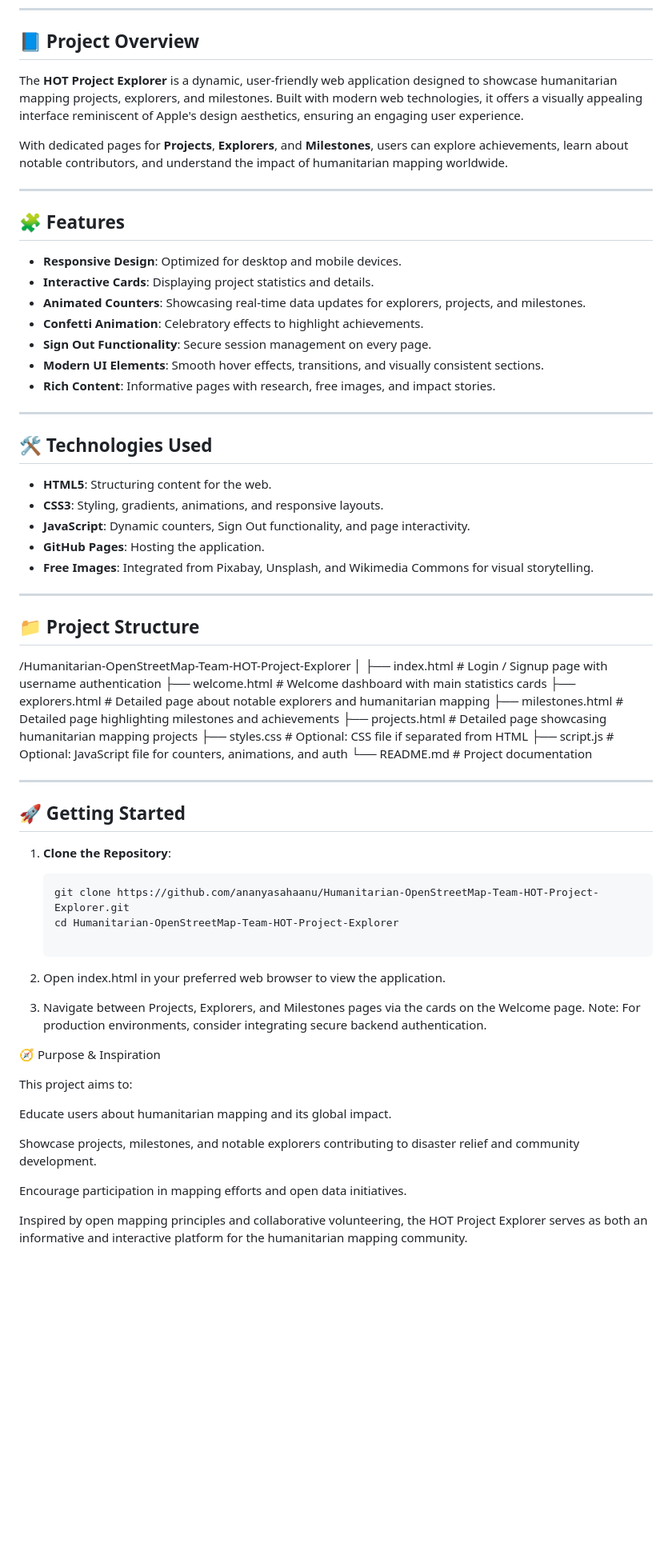
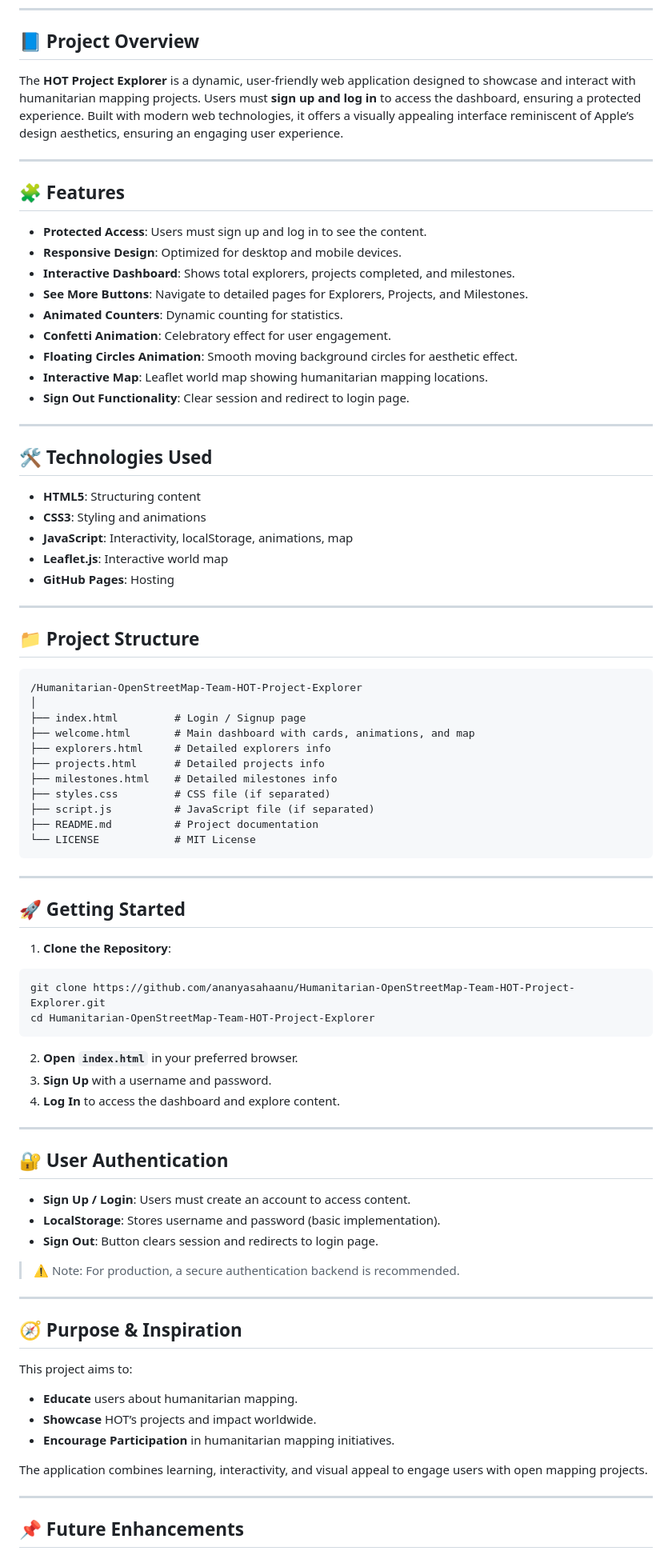
Before and after one commit to ananyasahaanu/Humanitarian-OpenStreetMap-Team-HOT-Project-Explorer, a Markdown page: README.md, the part around the change printed below. Shown: that part at 80% size. Drawn GitHub-style; blank space fills up the shorter version.

````diff
--- a/README.md
+++ b/README.md
@@ -8,45 +9,49 @@
 
 ## 📘 Project Overview
 
-The **HOT Project Explorer** is a dynamic, user-friendly web application designed to showcase humanitarian mapping projects, explorers, and milestones. Built with modern web technologies, it offers a visually appealing interface reminiscent of Apple's design aesthetics, ensuring an engaging user experience.
-
-With dedicated pages for **Projects**, **Explorers**, and **Milestones**, users can explore achievements, learn about notable contributors, and understand the impact of humanitarian mapping worldwide.
+The **HOT Project Explorer** is a dynamic, user-friendly web application designed to showcase and interact with humanitarian mapping projects. Users must **sign up and log in** to access the dashboard, ensuring a protected experience. Built with modern web technologies, it offers a visually appealing interface reminiscent of Apple’s design aesthetics, ensuring an engaging user experience.
 
 ---
 
 ## 🧩 Features
 
+* **Protected Access**: Users must sign up and log in to see the content.
 * **Responsive Design**: Optimized for desktop and mobile devices.
-* **Interactive Cards**: Displaying project statistics and details.
-* **Animated Counters**: Showcasing real-time data updates for explorers, projects, and milestones.
-* **Confetti Animation**: Celebratory effects to highlight achievements.
-* **Sign Out Functionality**: Secure session management on every page.
-* **Modern UI Elements**: Smooth hover effects, transitions, and visually consistent sections.
-* **Rich Content**: Informative pages with research, free images, and impact stories.
+* **Interactive Dashboard**: Shows total explorers, projects completed, and milestones.
+* **See More Buttons**: Navigate to detailed pages for Explorers, Projects, and Milestones.
+* **Animated Counters**: Dynamic counting for statistics.
+* **Confetti Animation**: Celebratory effect for user engagement.
+* **Floating Circles Animation**: Smooth moving background circles for aesthetic effect.
+* **Interactive Map**: Leaflet world map showing humanitarian mapping locations.
+* **Sign Out Functionality**: Clear session and redirect to login page.
 
 ---
 
 ## 🛠️ Technologies Used
 
-* **HTML5**: Structuring content for the web.
-* **CSS3**: Styling, gradients, animations, and responsive layouts.
-* **JavaScript**: Dynamic counters, Sign Out functionality, and page interactivity.
-* **GitHub Pages**: Hosting the application.
-* **Free Images**: Integrated from Pixabay, Unsplash, and Wikimedia Commons for visual storytelling.
+* **HTML5**: Structuring content
+* **CSS3**: Styling and animations
+* **JavaScript**: Interactivity, localStorage, animations, map
+* **Leaflet.js**: Interactive world map
+* **GitHub Pages**: Hosting
 
 ---
 
 ## 📁 Project Structure
+
+```
 /Humanitarian-OpenStreetMap-Team-HOT-Project-Explorer
 │
-├── index.html # Login / Signup page with username authentication
-├── welcome.html # Welcome dashboard with main statistics cards
-├── explorers.html # Detailed page about notable explorers and humanitarian mapping
-├── milestones.html # Detailed page highlighting milestones and achievements
-├── projects.html # Detailed page showcasing humanitarian mapping projects
-├── styles.css # Optional: CSS file if separated from HTML
-├── script.js # Optional: JavaScript file for counters, animations, and auth
-└── README.md # Project documentation
+├── index.html         # Login / Signup page
+├── welcome.html       # Main dashboard with cards, animations, and map
+├── explorers.html     # Detailed explorers info
+├── projects.html      # Detailed projects info
+├── milestones.html    # Detailed milestones info
+├── styles.css         # CSS file (if separated)
+├── script.js          # JavaScript file (if separated)
+├── README.md          # Project documentation
+└── LICENSE            # MIT License
+```
 
 ---
 
@@ -54,24 +59,38 @@ With dedicated pages for **Projects**, **Explorers**, and **Milestones**, users
 
 1. **Clone the Repository**:
 
-   ```bash
-   git clone https://github.com/ananyasahaanu/Humanitarian-OpenStreetMap-Team-HOT-Project-Explorer.git
-   cd Humanitarian-OpenStreetMap-Team-HOT-Project-Explorer
+```bash
+git clone https://github.com/ananyasahaanu/Humanitarian-OpenStreetMap-Team-HOT-Project-Explorer.git
+cd Humanitarian-OpenStreetMap-Team-HOT-Project-Explorer
+```
 
-2. Open index.html in your preferred web browser to view the application.
+2. **Open `index.html`** in your preferred browser.
+3. **Sign Up** with a username and password.
+4. **Log In** to access the dashboard and explore content.
 
-3. Navigate between Projects, Explorers, and Milestones pages via the cards on the Welcome page.
-Note: For production environments, consider integrating secure backend authentication.
+---
 
-🧭 Purpose & Inspiration
+## 🔐 User Authentication
+
+* **Sign Up / Login**: Users must create an account to access content.
+* **LocalStorage**: Stores username and password (basic implementation).
+* **Sign Out**: Button clears session and redirects to login page.
+
+> ⚠️ Note: For production, a secure authentication backend is recommended.
+
+---
+
+## 🧭 Purpose & Inspiration
 
 This project aims to:
 
-Educate users about humanitarian mapping and its global impact.
+* **Educate** users about humanitarian mapping.
+* **Showcase** HOT’s projects and impact worldwide.
+* **Encourage Participation** in humanitarian mapping initiatives.
 
-Showcase projects, milestones, and notable explorers contributing to disaster relief and community development.
+The application combines learning, interactivity, and visual appeal to engage users with open mapping projects.
 
-Encourage participation in mapping efforts and open data initiatives.
+---
 
-Inspired by open mapping principles and collaborative volunteering, the HOT Project Explorer serves as both an informative and interactive platform for the humanitarian mapping community.
+## 📌 Future Enhancements
 
````
Also changed, not shown: other parts of README.md (+34 -9 lines).
